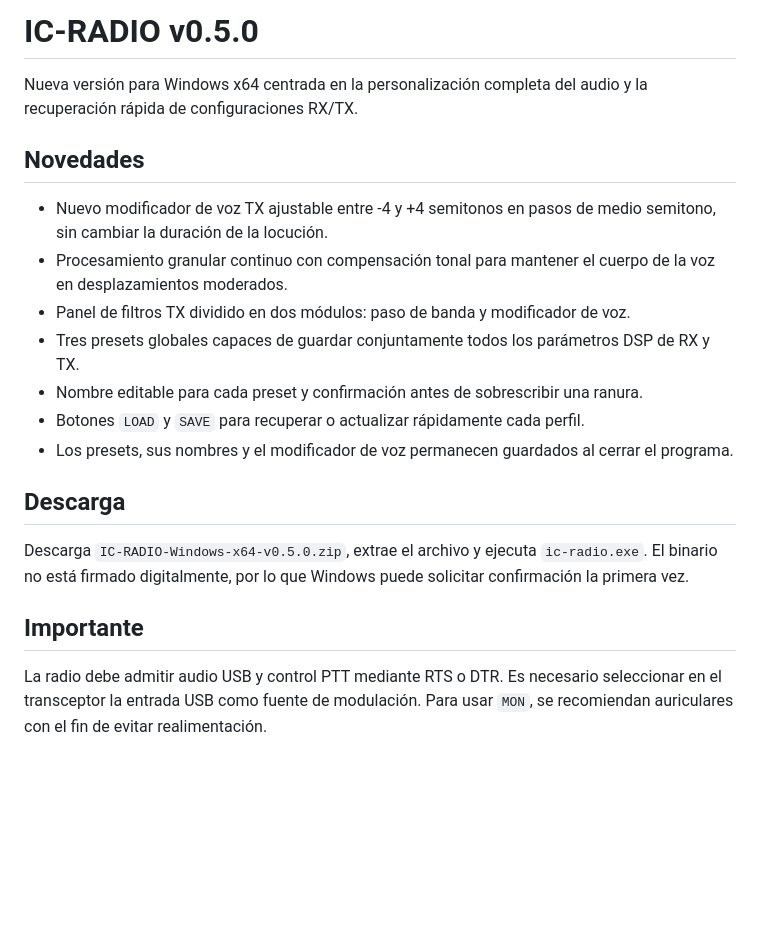
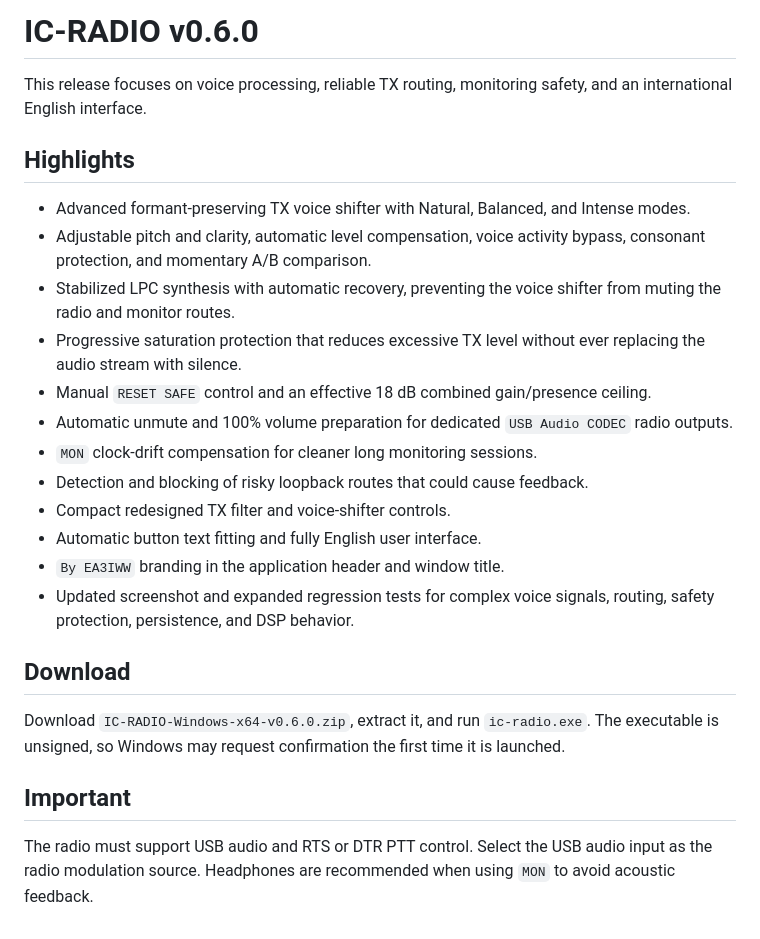
Before and after one commit to LuislopezMartinez/IC-RADIO, a Markdown page: RELEASE_NOTES.md, the part around the change. Rendered like a GitHub page; blank space fills up the shorter version.

```diff
--- a/RELEASE_NOTES.md
+++ b/RELEASE_NOTES.md
@@ -1,32 +1,38 @@
-# IC-RADIO v0.5.0
+# IC-RADIO v0.6.0
 
-Nueva versión para Windows x64 centrada en la personalización completa del
-audio y la recuperación rápida de configuraciones RX/TX.
+This release focuses on voice processing, reliable TX routing, monitoring
+safety, and an international English interface.
 
-## Novedades
+## Highlights
 
-- Nuevo modificador de voz TX ajustable entre -4 y +4 semitonos en pasos de
-  medio semitono, sin cambiar la duración de la locución.
-- Procesamiento granular continuo con compensación tonal para mantener el
-  cuerpo de la voz en desplazamientos moderados.
-- Panel de filtros TX dividido en dos módulos: paso de banda y modificador de
-  voz.
-- Tres presets globales capaces de guardar conjuntamente todos los parámetros
-  DSP de RX y TX.
-- Nombre editable para cada preset y confirmación antes de sobrescribir una
-  ranura.
-- Botones `LOAD` y `SAVE` para recuperar o actualizar rápidamente cada perfil.
-- Los presets, sus nombres y el modificador de voz permanecen guardados al
-  cerrar el programa.
+- Advanced formant-preserving TX voice shifter with Natural, Balanced, and
+  Intense modes.
+- Adjustable pitch and clarity, automatic level compensation, voice activity
+  bypass, consonant protection, and momentary A/B comparison.
+- Stabilized LPC synthesis with automatic recovery, preventing the voice
+  shifter from muting the radio and monitor routes.
+- Progressive saturation protection that reduces excessive TX level without
+  ever replacing the audio stream with silence.
+- Manual `RESET SAFE` control and an effective 18 dB combined gain/presence
+  ceiling.
+- Automatic unmute and 100% volume preparation for dedicated `USB Audio CODEC`
+  radio outputs.
+- `MON` clock-drift compensation for cleaner long monitoring sessions.
+- Detection and blocking of risky loopback routes that could cause feedback.
+- Compact redesigned TX filter and voice-shifter controls.
+- Automatic button text fitting and fully English user interface.
+- `By EA3IWW` branding in the application header and window title.
+- Updated screenshot and expanded regression tests for complex voice signals,
+  routing, safety protection, persistence, and DSP behavior.
 
-## Descarga
+## Download
 
-Descarga `IC-RADIO-Windows-x64-v0.5.0.zip`, extrae el archivo y ejecuta
-`ic-radio.exe`. El binario no está firmado digitalmente, por lo que Windows
-puede solicitar confirmación la primera vez.
+Download `IC-RADIO-Windows-x64-v0.6.0.zip`, extract it, and run
+`ic-radio.exe`. The executable is unsigned, so Windows may request confirmation
+the first time it is launched.
 
-## Importante
+## Important
 
-La radio debe admitir audio USB y control PTT mediante RTS o DTR. Es necesario
-seleccionar en el transceptor la entrada USB como fuente de modulación. Para
-usar `MON`, se recomiendan auriculares con el fin de evitar realimentación.
+The radio must support USB audio and RTS or DTR PTT control. Select the USB
+audio input as the radio modulation source. Headphones are recommended when
+using `MON` to avoid acoustic feedback.
```
Also changed, not shown: README.md (+51 -52 lines), assets/screenshots/ic-radio-interface.png, 11 other files.
